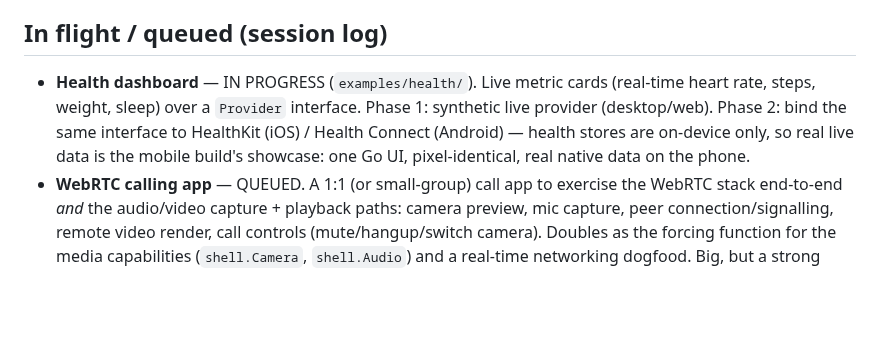
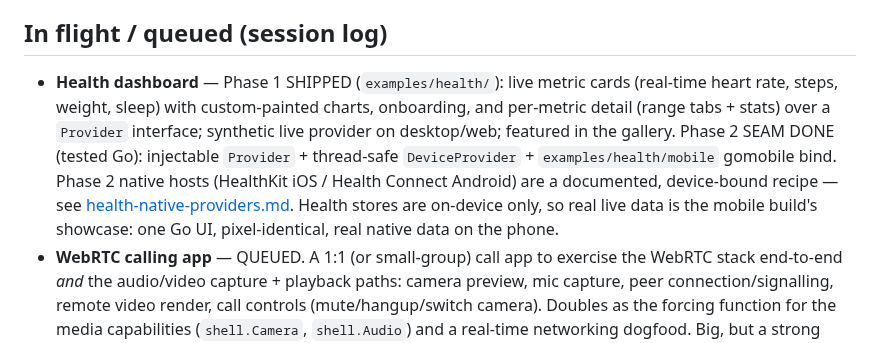
Before and after one commit to doug/gophics, a Markdown page: design/example-app-ideas.md, the part around the change. Drawn GitHub-style; blank space fills up the shorter version.

```diff
--- a/design/example-app-ideas.md
+++ b/design/example-app-ideas.md
@@ -231,12 +231,16 @@ hardens a **reusable core layer**, not a one-off.
 
 ## In flight / queued (session log)
 
-- **Health dashboard** — IN PROGRESS (`examples/health/`). Live metric cards
-  (real-time heart rate, steps, weight, sleep) over a `Provider` interface.
-  Phase 1: synthetic live provider (desktop/web). Phase 2: bind the same
-  interface to HealthKit (iOS) / Health Connect (Android) — health stores are
-  on-device only, so real live data is the mobile build's showcase: one Go UI,
-  pixel-identical, real native data on the phone.
+- **Health dashboard** — Phase 1 SHIPPED (`examples/health/`): live metric cards
+  (real-time heart rate, steps, weight, sleep) with custom-painted charts,
+  onboarding, and per-metric detail (range tabs + stats) over a `Provider`
+  interface; synthetic live provider on desktop/web; featured in the gallery.
+  Phase 2 SEAM DONE (tested Go): injectable `Provider` + thread-safe
+  `DeviceProvider` + `examples/health/mobile` gomobile bind. Phase 2 native
+  hosts (HealthKit iOS / Health Connect Android) are a documented, device-bound
+  recipe — see [health-native-providers.md](health-native-providers.md). Health
+  stores are on-device only, so real live data is the mobile build's showcase:
+  one Go UI, pixel-identical, real native data on the phone.
 - **WebRTC calling app** — QUEUED. A 1:1 (or small-group) call app to exercise
   the WebRTC stack end-to-end *and* the audio/video capture + playback paths:
   camera preview, mic capture, peer connection/signalling, remote video render,
```
Also changed, not shown: design/health-native-providers.md (added, +204 -0 lines).
